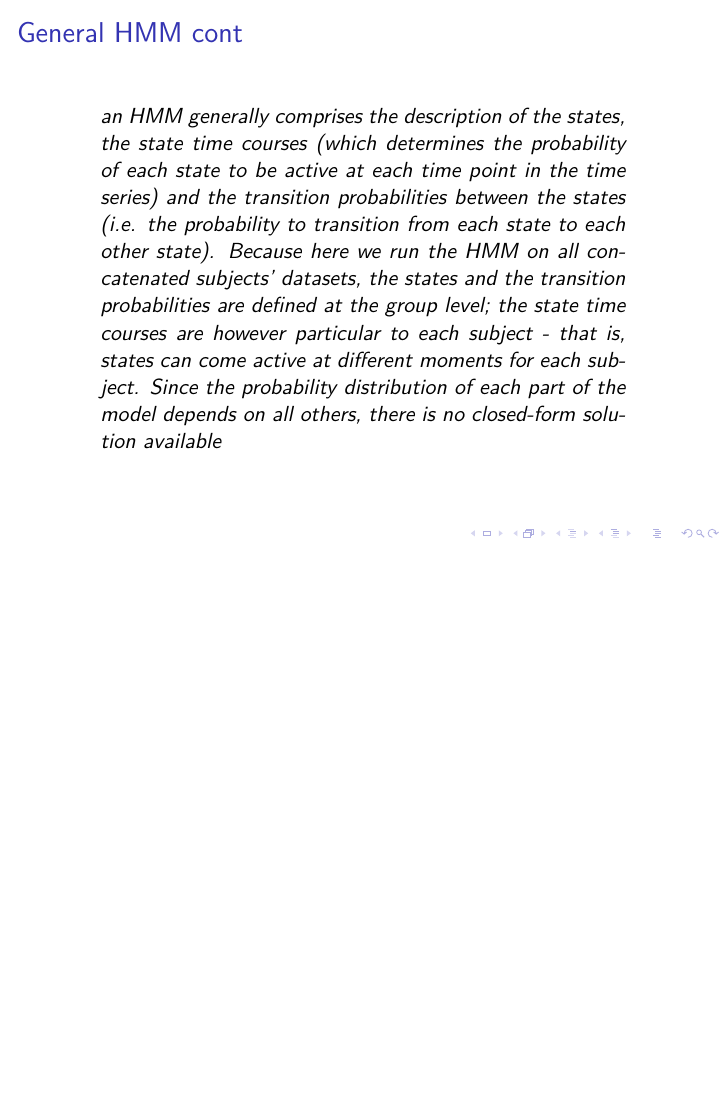
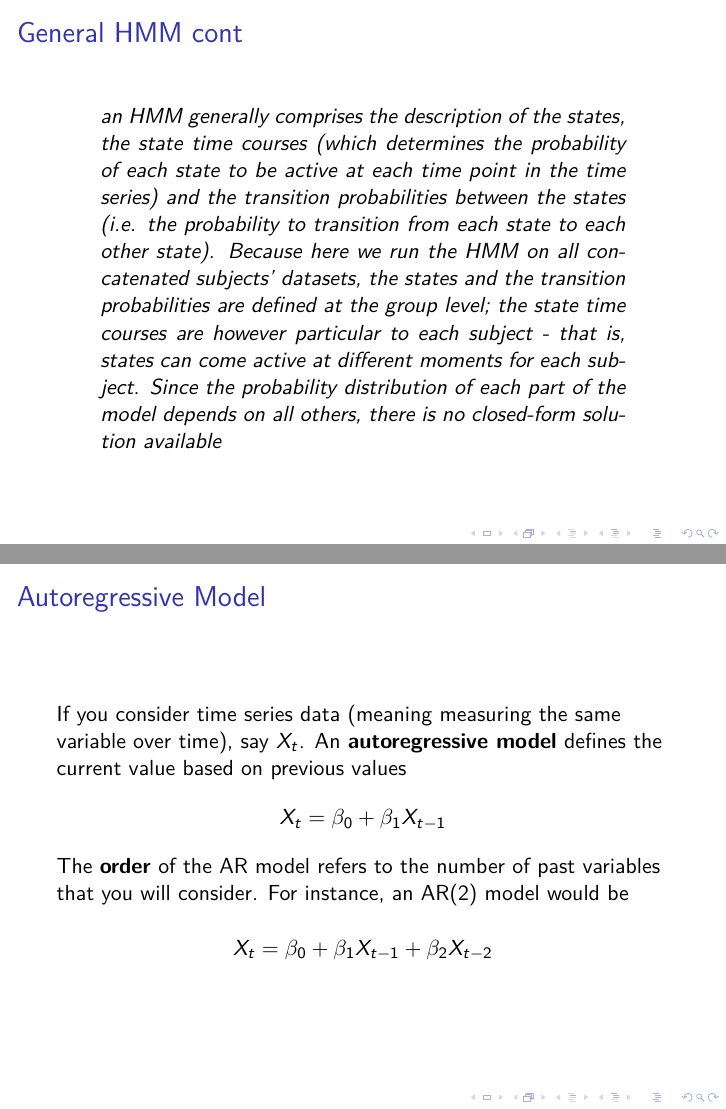
Before and after one commit to horaciogacevedo/Journal_Clubs, LaTeX slides (Neuroinformatics/Session_1.tex): page 13 of 13 before the commit and pages 13 and 14 of 14 after it, the two joined at a grey line, the shorter picture padded with empty space. Compiled offline with pdfLaTeX.

Commit message:
updating the slides

```diff
--- a/Neuroinformatics/Session_1.tex
+++ b/Neuroinformatics/Session_1.tex
@@ -181,6 +181,19 @@ describe both the spatial and temporal characteristics of each inferred state.
 	others, there is no closed-form solution available
 \end{quote}
 \end{frame}
+
+\begin{frame}{Autoregressive Model}
+If you consider time series data (meaning measuring the same variable over time), say $X_t$. An \textbf{autoregressive model} defines the current value based on previous values
+\begin{equation*}
+	X_t= \beta_0 + \beta_1 X_{t-1}
+\end{equation*}
+The \textbf{order} of the AR model refers to the number of past variables that you will consider. For instance, an AR(2) model would be
+
+\begin{equation*}
+X_t= \beta_0 + \beta_1 X_{t-1}+ \beta_2 X_{t-2}
+\end{equation*}
+
+\end{frame}
 %\begin{frame}{References}
 %	Materials and some of the pictures are from \citep{calin}.
 %	\printbibliography
```
Also changed, not shown: Neuroinformatics/Session_1.pdf, Neuroinformatics/rabiner_hmm.pdf (added).
